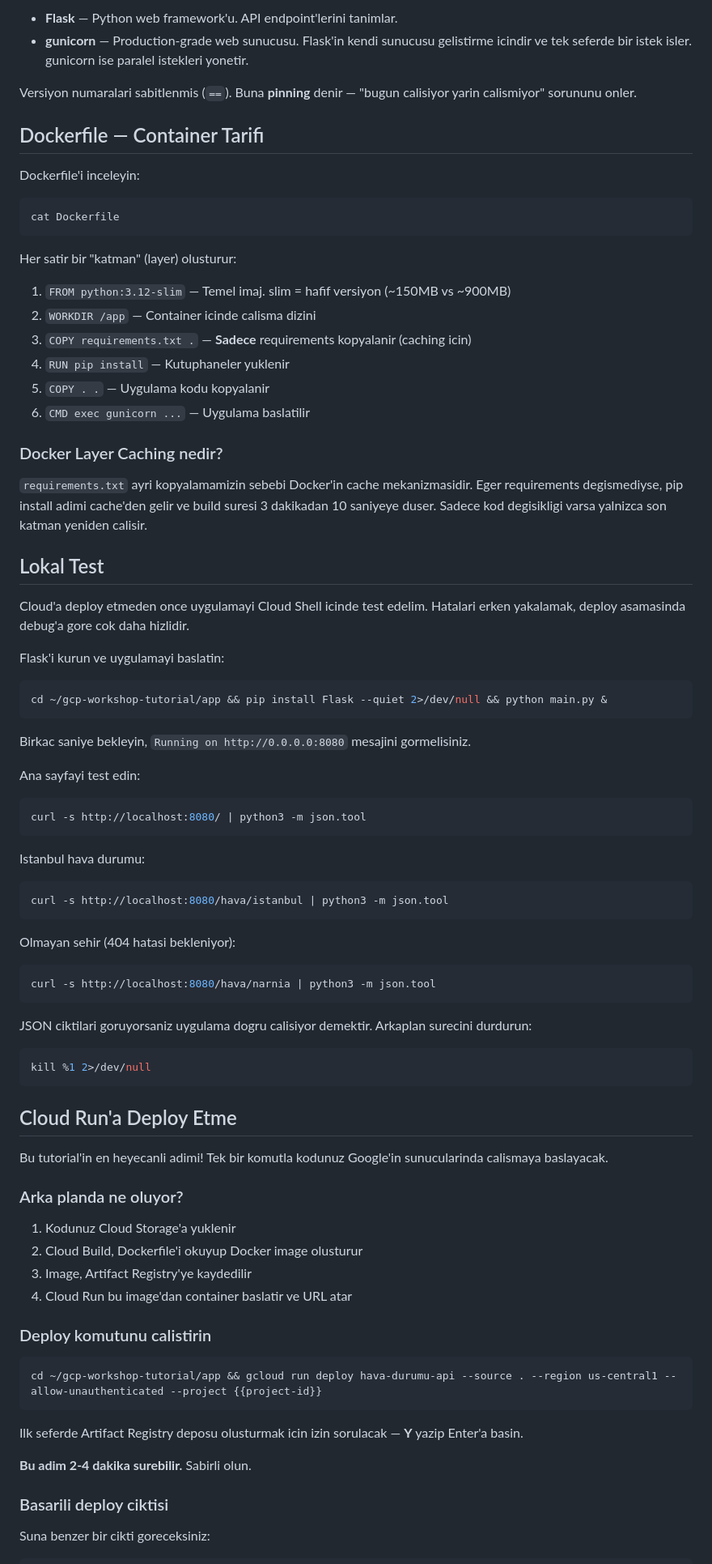
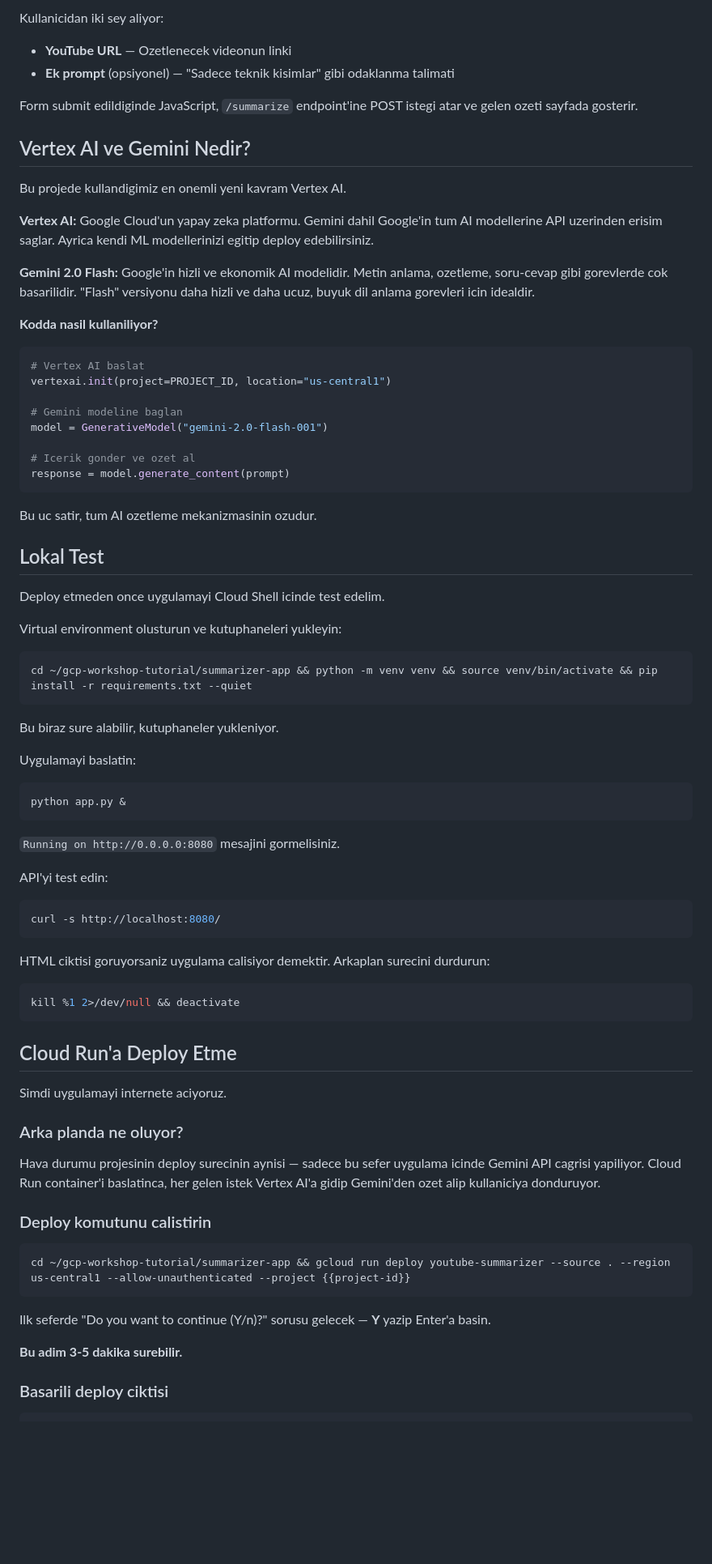
Before and after one commit to Lyahx/gcp-workshop-tutorial, a Markdown page: tutorial.md, the part around one of its changes. Shown at 81% size. Rendered like a GitHub page; blank space fills up the shorter version.

````diff
--- a/tutorial.md
+++ b/tutorial.md
@@ -87,90 +86,84 @@ cat requirements.txt
 ```
 
-- **Flask** — Python web framework'u. API endpoint'lerini tanimlar.
-- **gunicorn** — Production-grade web sunucusu. Flask'in kendi sunucusu gelistirme icindir ve tek seferde bir istek isler. gunicorn ise paralel istekleri yonetir.
+Kullanicidan iki sey aliyor:
 
-Versiyon numaralari sabitlenmis (`==`). Buna **pinning** denir — "bugun calisiyor yarin calismiyor" sorununu onler.
+- **YouTube URL** — Ozetlenecek videonun linki
+- **Ek prompt** (opsiyonel) — "Sadece teknik kisimlar" gibi odaklanma talimati
 
-## Dockerfile — Container Tarifi
+Form submit edildiginde JavaScript, `/summarize` endpoint'ine POST istegi atar ve gelen ozeti sayfada gosterir.
 
-Dockerfile'i inceleyin:
+## Vertex AI ve Gemini Nedir?
 
-```sh
-cat Dockerfile
+Bu projede kullandigimiz en onemli yeni kavram Vertex AI.
+
+**Vertex AI:** Google Cloud'un yapay zeka platformu. Gemini dahil Google'in tum AI modellerine API uzerinden erisim saglar. Ayrica kendi ML modellerinizi egitip deploy edebilirsiniz.
+
+**Gemini 2.0 Flash:** Google'in hizli ve ekonomik AI modelidir. Metin anlama, ozetleme, soru-cevap gibi gorevlerde cok basarilidir. "Flash" versiyonu daha hizli ve daha ucuz, buyuk dil anlama gorevleri icin idealdir.
+
+**Kodda nasil kullaniliyor?**
+```python
+# Vertex AI baslat
+vertexai.init(project=PROJECT_ID, location="us-central1")
+
+# Gemini modeline baglan
+model = GenerativeModel("gemini-2.0-flash-001")
+
+# Icerik gonder ve ozet al
+response = model.generate_content(prompt)
 ```
 
-Her satir bir "katman" (layer) olusturur:
-
-1. `FROM python:3.12-slim` — Temel imaj. slim = hafif versiyon (~150MB vs ~900MB)
-2. `WORKDIR /app` — Container icinde calisma dizini
-3. `COPY requirements.txt .` — **Sadece** requirements kopyalanir (caching icin)
-4. `RUN pip install` — Kutuphaneler yuklenir
-5. `COPY . .` — Uygulama kodu kopyalanir
-6. `CMD exec gunicorn ...` — Uygulama baslatilir
-
-### Docker Layer Caching nedir?
-
-`requirements.txt` ayri kopyalamamizin sebebi Docker'in cache mekanizmasidir. Eger requirements degismediyse, pip install adimi cache'den gelir ve build suresi 3 dakikadan 10 saniyeye duser. Sadece kod degisikligi varsa yalnizca son katman yeniden calisir.
+Bu uc satir, tum AI ozetleme mekanizmasinin ozudur.
 
 ## Lokal Test
 
-Cloud'a deploy etmeden once uygulamayi Cloud Shell icinde test edelim. Hatalari erken yakalamak, deploy asamasinda debug'a gore cok daha hizlidir.
+Deploy etmeden once uygulamayi Cloud Shell icinde test edelim.
 
-Flask'i kurun ve uygulamayi baslatin:
+Virtual environment olusturun ve kutuphaneleri yukleyin:
 
 ```sh
-cd ~/gcp-workshop-tutorial/app && pip install Flask --quiet 2>/dev/null && python main.py &
+cd ~/gcp-workshop-tutorial/summarizer-app && python -m venv venv && source venv/bin/activate && pip install -r requirements.txt --quiet
 ```
 
-Birkac saniye bekleyin, `Running on http://0.0.0.0:8080` mesajini gormelisiniz.
+Bu biraz sure alabilir, kutuphaneler yukleniyor.
 
-Ana sayfayi test edin:
+Uygulamayi baslatin:
 
 ```sh
-curl -s http://localhost:8080/ | python3 -m json.tool
+python app.py &
 ```
 
-Istanbul hava durumu:
+`Running on http://0.0.0.0:8080` mesajini gormelisiniz.
+
+API'yi test edin:
 
 ```sh
-curl -s http://localhost:8080/hava/istanbul | python3 -m json.tool
+curl -s http://localhost:8080/
 ```
 
-Olmayan sehir (404 hatasi bekleniyor):
+HTML ciktisi goruyorsaniz uygulama calisiyor demektir. Arkaplan surecini durdurun:
 
 ```sh
-curl -s http://localhost:8080/hava/narnia | python3 -m json.tool
-```
-
-JSON ciktilari goruyorsaniz uygulama dogru calisiyor demektir. Arkaplan surecini durdurun:
-
-```sh
-kill %1 2>/dev/null
+kill %1 2>/dev/null && deactivate
 ```
 
 ## Cloud Run'a Deploy Etme
 
-Bu tutorial'in en heyecanli adimi! Tek bir komutla kodunuz Google'in sunucularinda calismaya baslayacak.
+Simdi uygulamayi internete aciyoruz.
 
 ### Arka planda ne oluyor?
 
-1. Kodunuz Cloud Storage'a yuklenir
-2. Cloud Build, Dockerfile'i okuyup Docker image olusturur
-3. Image, Artifact Registry'ye kaydedilir
-4. Cloud Run bu image'dan container baslatir ve URL atar
+Hava durumu projesinin deploy surecinin aynisi — sadece bu sefer uygulama icinde Gemini API cagrisi yapiliyor. Cloud Run container'i baslatinca, her gelen istek Vertex AI'a gidip Gemini'den ozet alip kullaniciya donduruyor.
 
 ### Deploy komutunu calistirin
 
 ```sh
-cd ~/gcp-workshop-tutorial/app && gcloud run deploy hava-durumu-api --source . --region us-central1 --allow-unauthenticated --project {{project-id}}
+cd ~/gcp-workshop-tutorial/summarizer-app && gcloud run deploy youtube-summarizer --source . --region us-central1 --allow-unauthenticated --project {{project-id}}
 ```
 
-Ilk seferde Artifact Registry deposu olusturmak icin izin sorulacak — **Y** yazip Enter'a basin.
+Ilk seferde "Do you want to continue (Y/n)?" sorusu gelecek — **Y** yazip Enter'a basin.
 
-**Bu adim 2-4 dakika surebilir.** Sabirli olun.
+**Bu adim 3-5 dakika surebilir.**
 
 ### Basarili deploy ciktisi
 
-Suna benzer bir cikti goreceksiniz:
-
 ```terminal
````
Also changed, not shown: other parts of tutorial.md (+68 -114 lines).
